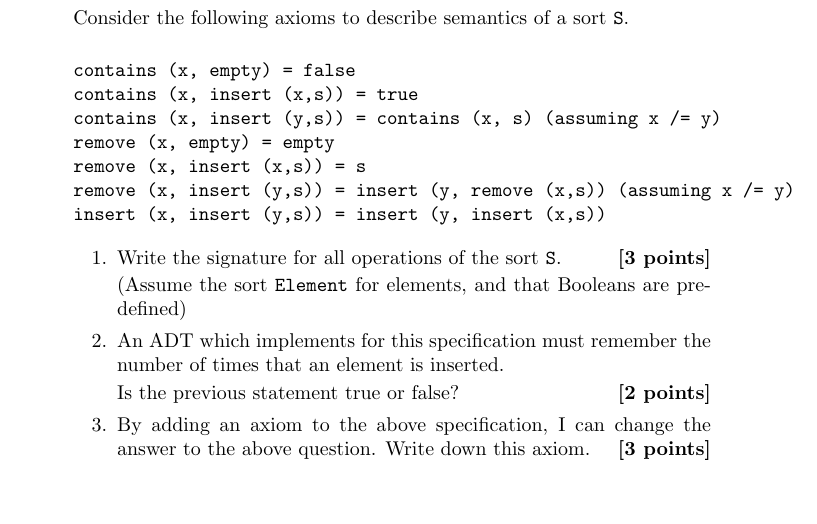
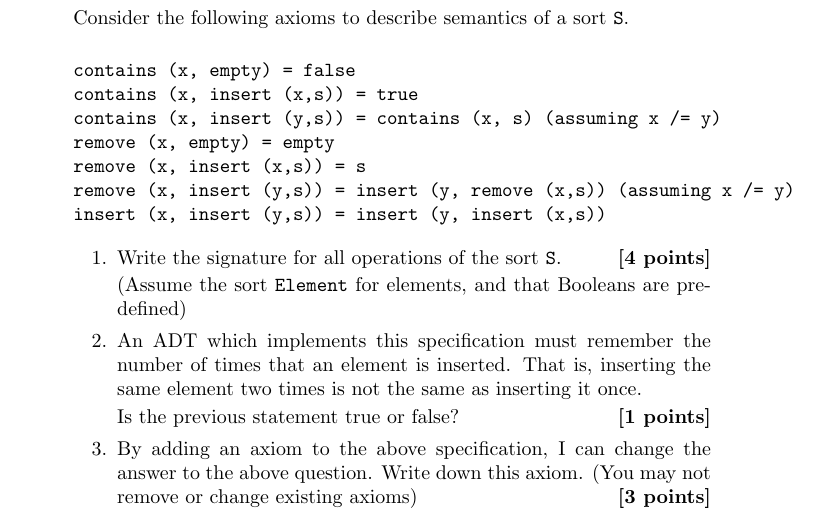
Before and after one commit to jyp/PLT-Course, a LaTeX problem sheet (Exam/exam200912.tex): part of page 4 of 10, cut so that both start at the same text, the shorter picture padded with empty space. Compiled offline with pdfLaTeX.

Commit message:
attempt to improve alg. spec. question.

```diff
--- a/Exam/exam200912.tex
+++ b/Exam/exam200912.tex
@@ -179,19 +179,21 @@ insert (x, insert (y,s)) = insert (y, insert (x,s))
 
 \begin{enumerate}
 \item
-Write the signature for all operations of the sort \verb!S!. \hfill{\textbf{[3 points]}}
+Write the signature for all operations of the sort \verb!S!. \hfill{\textbf{[4 points]}}
 
 (Assume the sort \verb!Element! for elements, and that Booleans are
 pre-defined)
 
-\item An ADT which implements for this specification must remember the
-  number of times that an element is inserted.
+\item An ADT which implements this specification must remember the
+  number of times that an element is inserted. That is, inserting the same
+  element two times is not the same as inserting it once.
 
-Is the previous statement true or false? \hfill{\textbf{[2 points]}}
+Is the previous statement true or false? \hfill{\textbf{[1 points]}}
 
 \item
 By adding an axiom to the above specification, I can change the
-answer to the above question. Write down this axiom. \hfill{\textbf{[3 points]}}
+answer to the above question. Write down this axiom. (You may not remove
+or change existing axioms) \hfill{\textbf{[3 points]}}
 \end{enumerate}
 
 
```
